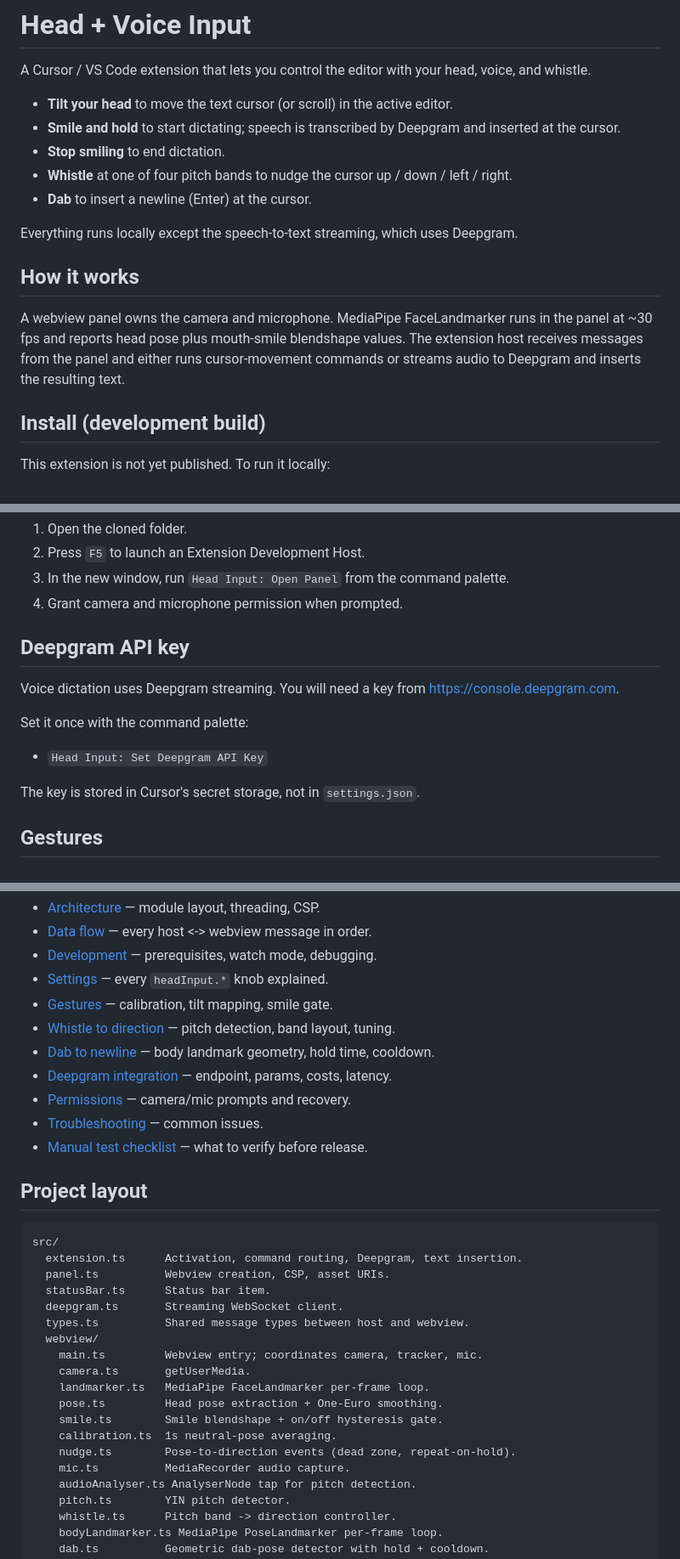
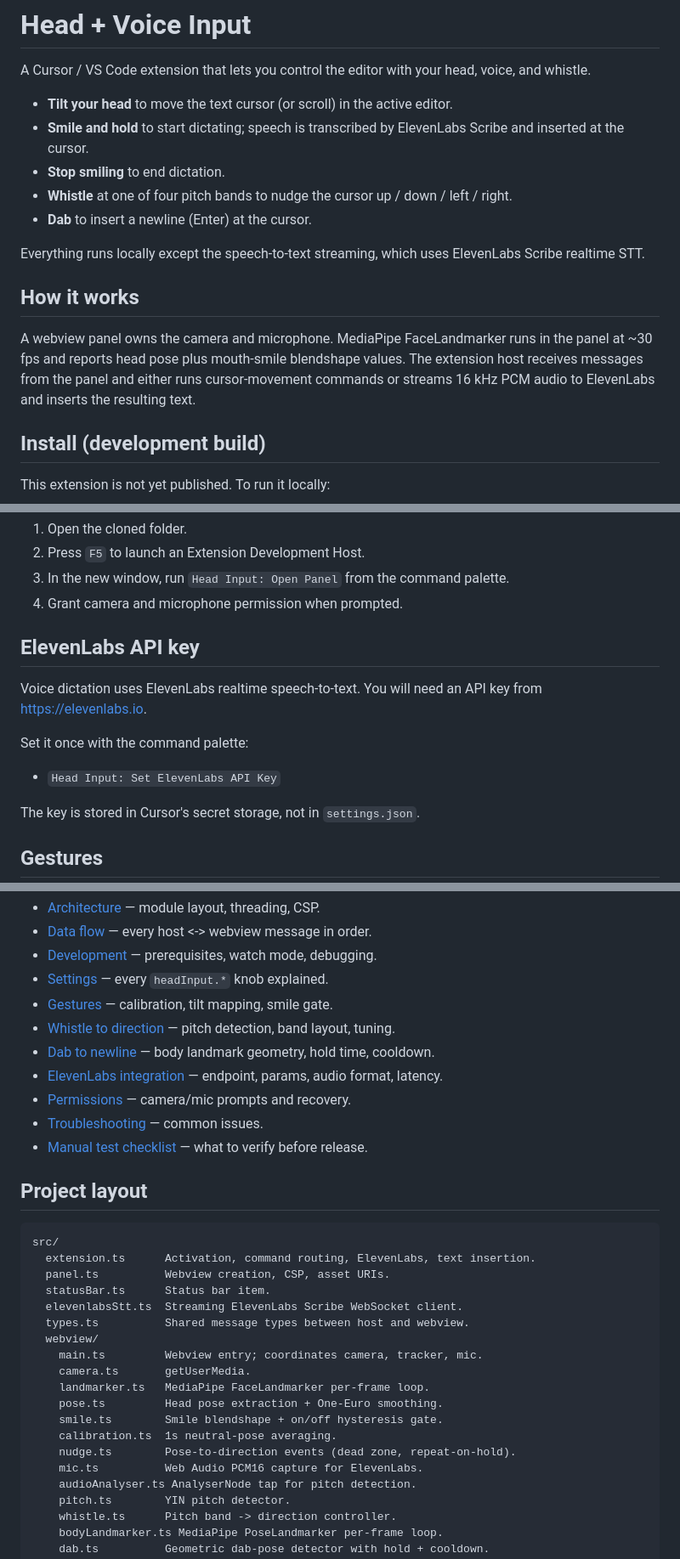
Before and after one commit to MadanChaollaPark/head-voice-input, a Markdown page: README.md, 3 parts joined by grey strips. Shown at 85% size. GitHub-like rendering.

Commit message:
docs(readme): position dictation around ElevenLabs

````diff
--- a/README.md
+++ b/README.md
@@ -3,16 +3,16 @@
 A Cursor / VS Code extension that lets you control the editor with your head, voice, and whistle.
 
 - **Tilt your head** to move the text cursor (or scroll) in the active editor.
-- **Smile and hold** to start dictating; speech is transcribed by Deepgram and inserted at the cursor.
+- **Smile and hold** to start dictating; speech is transcribed by ElevenLabs Scribe and inserted at the cursor.
 - **Stop smiling** to end dictation.
 - **Whistle** at one of four pitch bands to nudge the cursor up / down / left / right.
 - **Dab** to insert a newline (Enter) at the cursor.
 
-Everything runs locally except the speech-to-text streaming, which uses Deepgram.
+Everything runs locally except the speech-to-text streaming, which uses ElevenLabs Scribe realtime STT.
 
 ## How it works
 
-A webview panel owns the camera and microphone. MediaPipe FaceLandmarker runs in the panel at ~30 fps and reports head pose plus mouth-smile blendshape values. The extension host receives messages from the panel and either runs cursor-movement commands or streams audio to Deepgram and inserts the resulting text.
+A webview panel owns the camera and microphone. MediaPipe FaceLandmarker runs in the panel at ~30 fps and reports head pose plus mouth-smile blendshape values. The extension host receives messages from the panel and either runs cursor-movement commands or streams 16 kHz PCM audio to ElevenLabs and inserts the resulting text.
 
 ## Install (development build)
 
@@ -32,13 +32,13 @@ Then in Cursor / VS Code:
 3. In the new window, run `Head Input: Open Panel` from the command palette.
 4. Grant camera and microphone permission when prompted.
 
-## Deepgram API key
+## ElevenLabs API key
 
-Voice dictation uses Deepgram streaming. You will need a key from <https://console.deepgram.com>.
+Voice dictation uses ElevenLabs realtime speech-to-text. You will need an API key from <https://elevenlabs.io>.
 
 Set it once with the command palette:
 
-- `Head Input: Set Deepgram API Key`
+- `Head Input: Set ElevenLabs API Key`
 
 The key is stored in Cursor's secret storage, not in `settings.json`.
 
@@ -115,7 +115,7 @@ Deeper guides live in [`docs/`](./docs):
 - [Gestures](./docs/gestures.md) — calibration, tilt mapping, smile gate.
 - [Whistle to direction](./docs/whistle.md) — pitch detection, band layout, tuning.
 - [Dab to newline](./docs/dab.md) — body landmark geometry, hold time, cooldown.
-- [Deepgram integration](./docs/deepgram.md) — endpoint, params, costs, latency.
+- [ElevenLabs integration](./docs/elevenlabs.md) — endpoint, params, audio format, latency.
 - [Permissions](./docs/permissions.md) — camera/mic prompts and recovery.
 - [Troubleshooting](./docs/troubleshooting.md) — common issues.
 - [Manual test checklist](./docs/testing.md) — what to verify before release.
@@ -124,10 +124,10 @@ Deeper guides live in [`docs/`](./docs):
 
 ```
 src/
-  extension.ts      Activation, command routing, Deepgram, text insertion.
+  extension.ts      Activation, command routing, ElevenLabs, text insertion.
   panel.ts          Webview creation, CSP, asset URIs.
   statusBar.ts      Status bar item.
-  deepgram.ts       Streaming WebSocket client.
+  elevenlabsStt.ts  Streaming ElevenLabs Scribe WebSocket client.
   types.ts          Shared message types between host and webview.
   webview/
     main.ts         Webview entry; coordinates camera, tracker, mic.
@@ -137,7 +137,7 @@ src/
     smile.ts        Smile blendshape + on/off hysteresis gate.
     calibration.ts  1s neutral-pose averaging.
     nudge.ts        Pose-to-direction events (dead zone, repeat-on-hold).
-    mic.ts          MediaRecorder audio capture.
+    mic.ts          Web Audio PCM16 capture for ElevenLabs.
     audioAnalyser.ts AnalyserNode tap for pitch detection.
     pitch.ts        YIN pitch detector.
     whistle.ts      Pitch band -> direction controller.
````
Also changed, not shown: other parts of README.md (+3 -3 lines).
